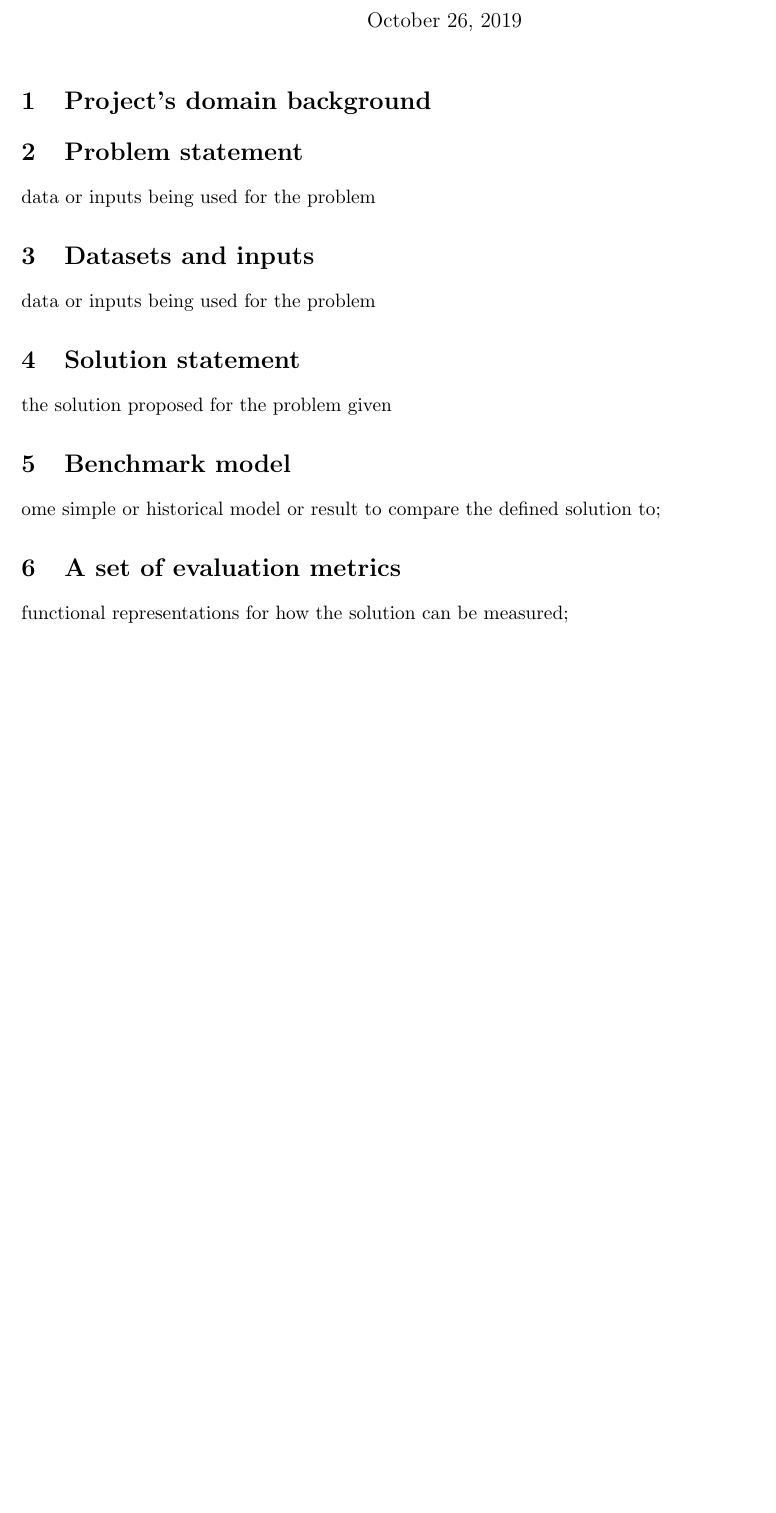
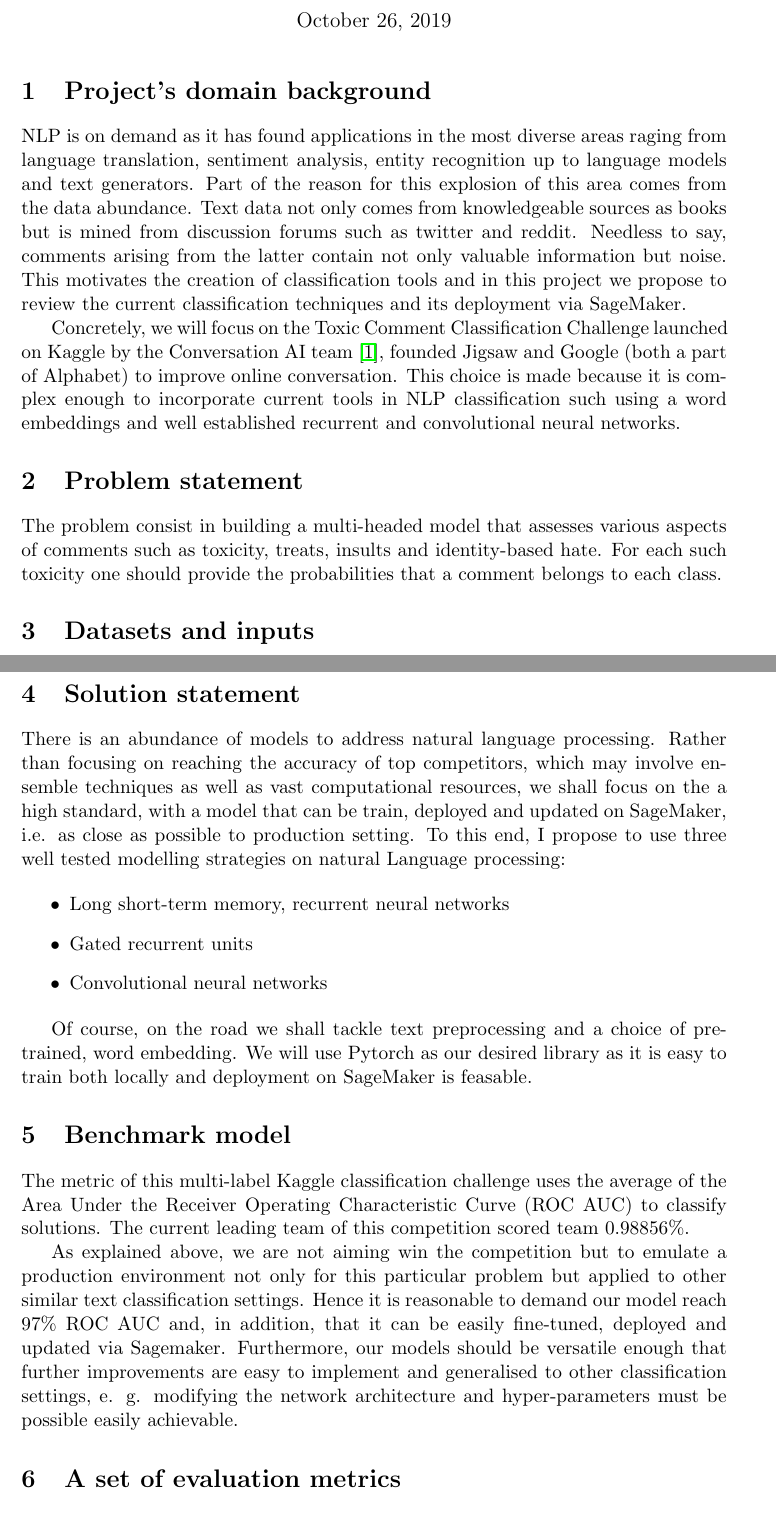
Before and after one commit to reneang17/toxic-comment-classification, a LaTeX document (project-proposal/proposal.tex): part of the page before the commit and two parts of pages 1 and 2 of 3 after it, the two joined at a grey line, cut so that both start at the same text, the shorter picture padded with empty space. Compiled offline with pdfLaTeX.

Commit message:
Add recent changes

```diff
--- a/project-proposal/proposal.tex
+++ b/project-proposal/proposal.tex
@@ -13,7 +14,7 @@
 \newcommand{\shni}[1]{\texttt{\footnotesize\$ #1}}
 
 
- \textwidth = 480pt
+ \textwidth = 400pt
  \textheight = 570pt
  \oddsidemargin =0 pt
 
@@ -30,16 +31,29 @@
 
 
 
+\section{Project's domain background}
 
+NLP is on demand as it has found applications in the most diverse
+areas raging from language translation, sentiment analysis, entity recognition up to language models and text
+generators.  Part of the reason for this explosion of this area
+comes from the data abundance. Text data not only comes from
+knowledgeable  sources as books but is mined from discussion forums such as
+twitter and reddit. Needless to say,  comments arising from the latter contain
+not only valuable information but noise. This motivates the creation of
+classification tools and in this project we propose to review the
+current classification techniques and its deployment via SageMaker.
 
-
-
-
-\section{Project's domain background}
+Concretely, we will focus on the Toxic Comment Classification Challenge launched
+on Kaggle by the Conversation AI team  \cite{kaggle}, founded Jigsaw and Google (both a part of Alphabet)
+to improve online conversation. This choice is made because
+it is complex enough to incorporate current tools in NLP classification
+such using a word embeddings and well established recurrent and convolutional neural networks.
 
 
 \section{Problem statement}
-data or inputs being used for the problem
+
+The problem consist in building a multi-headed model that assesses various aspects of comments
+such as  toxicity, treats, insults and identity-based hate. For each such toxicity one should
+provide the probabilities that a comment belongs to each class.
 
 \section{Datasets and inputs}
-data or inputs being used for the problem
@@ -46,9 +69,34 @@ data or inputs being used for the problem
 
 \section{Solution statement}
- the solution proposed for the problem given
+
+There is an abundance of models to address natural language processing. Rather than focusing
+on reaching the accuracy of top competitors, which may involve ensemble
+techniques as well as vast computational  resources, we shall focus on the a high standard,
+with a model that can be train, deployed and updated on SageMaker, i.e.
+as close as possible to production setting. To this end,
+I propose to use three well tested modelling strategies on natural Language processing:
+
+\begin{itemize}
+\item Long short-term memory, recurrent neural networks
+\item Gated recurrent units
+\item Convolutional neural networks
+\end{itemize}
+
+Of course, on the road we shall tackle text preprocessing and a choice of
+pre-trained,  word embedding. We will use Pytorch as our desired library as
+it is easy to train both locally and deployment on SageMaker is feasable.
 
 \section{Benchmark model}
-ome simple or historical model or result to compare the defined solution to;
+
+The metric of this multi-label Kaggle classification challenge
+uses the average of the  Area Under the Receiver Operating Characteristic Curve (ROC AUC) to
+ classify solutions.   The current leading team of this competition scored team 0.98856\%.
+
+As explained above, we are not aiming win the competition but to emulate a production
+environment not only for this particular problem but applied to other similar text
+classification settings. Hence it is reasonable to demand our model reach 97\% ROC AUC
+and, in addition, that it can be easily fine-tuned, deployed and updated via Sagemaker. Furthermore, our
+models should be versatile enough that further improvements are easy to implement and
+generalised to other classification settings, e. g. modifying the network architecture and hyper-parameters must be possible easily achievable.
 
 \section{A set of evaluation metrics}
-functional representations for how the solution can be measured;
```
Also changed, not shown: project-proposal/proposal.pdf, project-proposal/proposal.tex (29 more changed lines).
